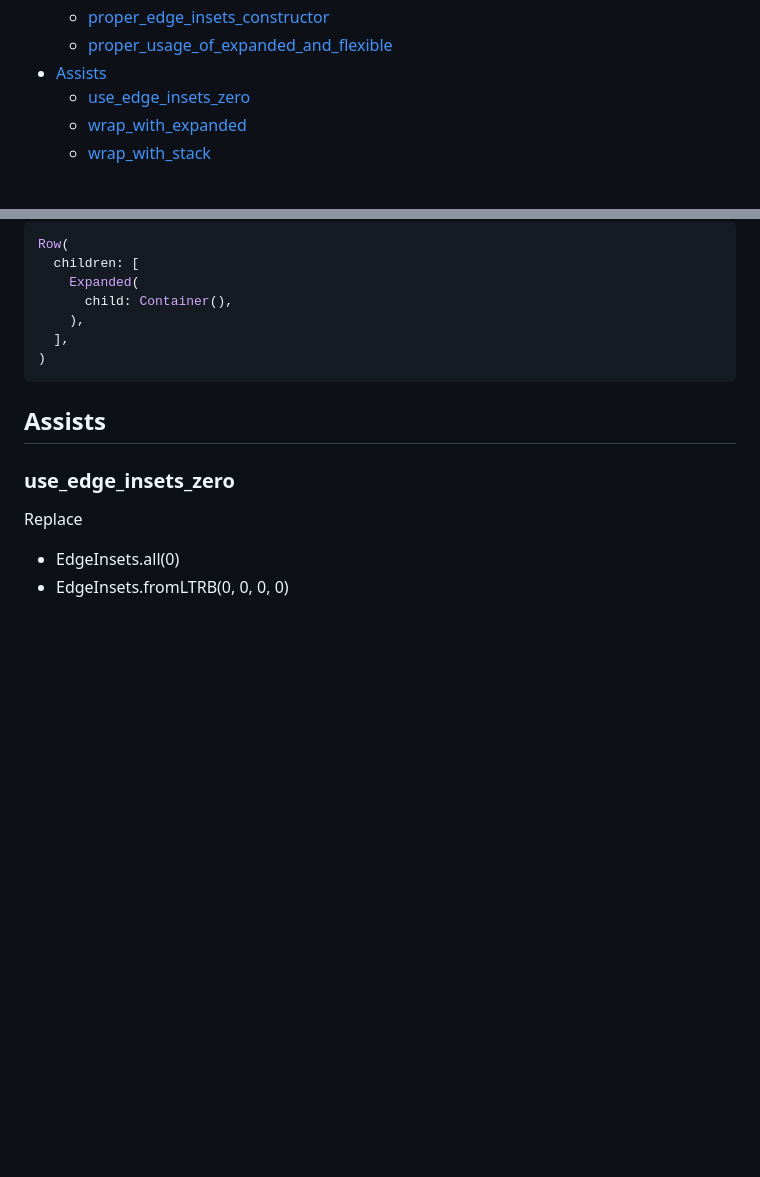
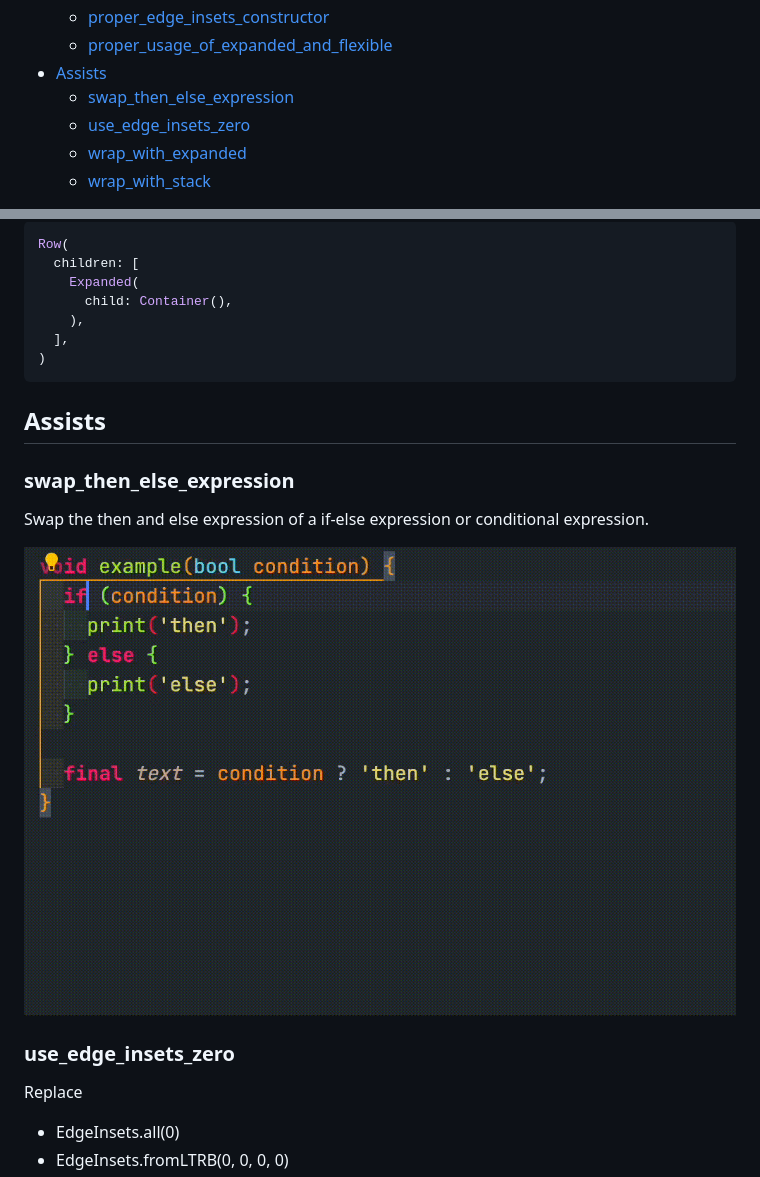
Before and after one commit to charlescyt/pyramid_lint, a Markdown page: README.md, 2 parts joined by grey strips. Rendered like a GitHub page; pictures changed too: resources/swap_then_else_expression.gif (added); blank space fills up the shorter version.

Commit message:
Add new assist swap_then_else_expression

```diff
--- a/README.md
+++ b/README.md
@@ -28,6 +28,7 @@
   - [proper_edge_insets_constructor](#proper_edge_insets_constructor)
   - [proper_usage_of_expanded_and_flexible](#proper_usage_of_expanded_and_flexible)
 - [Assists](#assists)
+  - [swap_then_else_expression](#swap_then_else_expression)
   - [use_edge_insets_zero](#use_edge_insets_zero)
   - [wrap_with_expanded](#wrap_with_expanded)
   - [wrap_with_stack](#wrap_with_stack)
@@ -641,6 +642,12 @@ Row(
 
 ## Assists
 
+### swap_then_else_expression
+
+Swap the then and else expression of a if-else expression or conditional expression.
+
+![swap_then_else_expression](https://github.com/charlescyt/pyramid_lint/raw/main/resources/swap_then_else_expression.gif)
+
 ### use_edge_insets_zero
 
 Replace
```
Also changed, not shown: CHANGELOG.md (+4 -1 lines), 5 other files.
